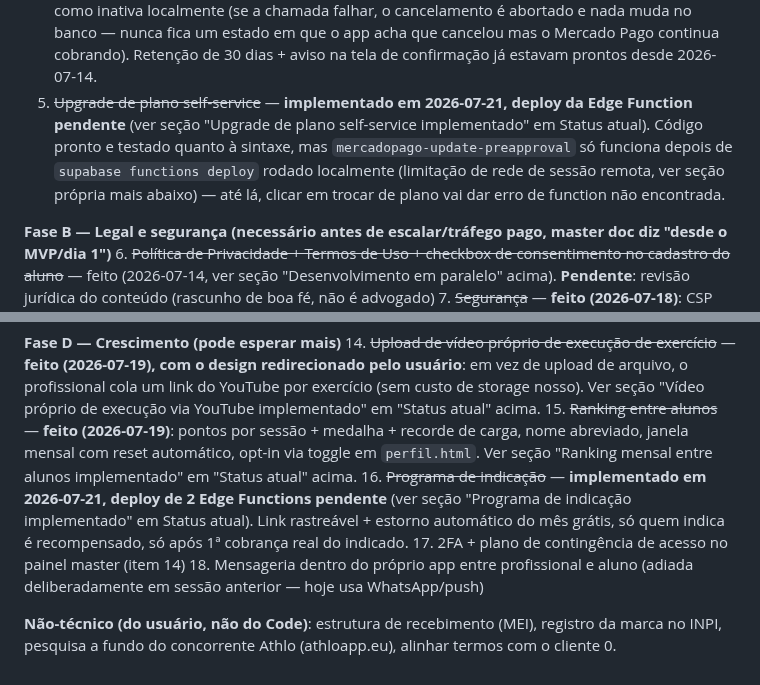
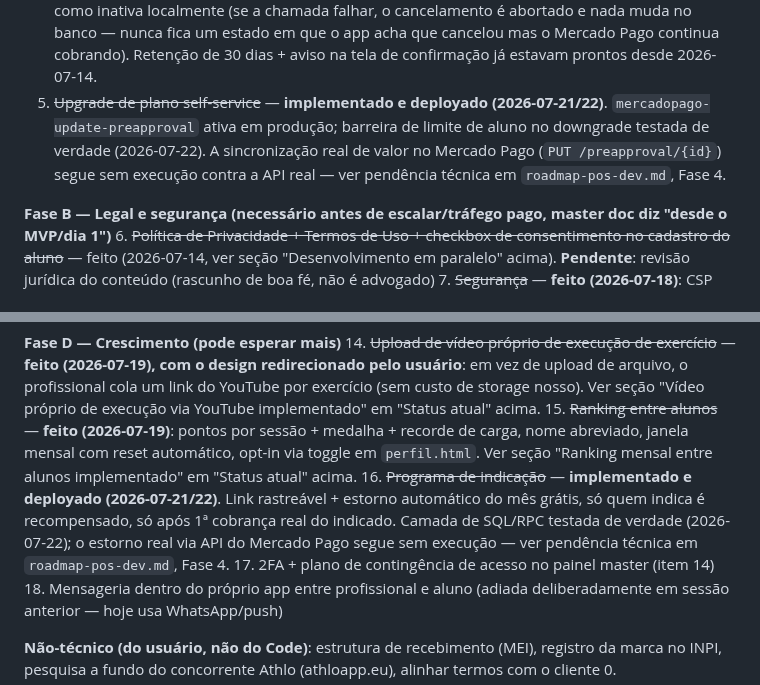
Before and after one commit to giovanifpc/meu-protocolo, a Markdown page: CLAUDE.md, 2 parts joined by grey strips. Drawn GitHub-style.

Commit message:
Registra pendência de teste real com API do Mercado Pago no roadmap pós-dev
Marca no roadmap-pos-dev.md (Fase 4) a validação ainda não feita das duas
chamadas reais à API do Mercado Pago (sync de valor no upgrade de plano,
estorno automático de indicação) — pendência a resolver antes de confiar
nisso com o primeiro Founder pagante de verdade. Atualiza itens 5 e 16 do
roadmap técnico no CLAUDE.md pra refletir que o deploy já foi feito.

```diff
--- a/CLAUDE.md
+++ b/CLAUDE.md
@@ -666,7 +666,7 @@ Nota: o master doc completo (`MEU-PROTOCOLO-MASTER.md`) só existe no PC do usu
 2. ~~Painel master~~ — feito (`master.html`, 2026-07-14, ver seção "Desenvolvimento em paralelo" acima)
 3. ~~Diferenciação de plano + preço customizado~~ — **feito e completo (2026-07-19)**: `mercadopago-create-preapproval` usa `professionals.valor_customizado` quando setado (2026-07-18), gating de limite de alunos/white-label desde 2026-07-14, e a IA de interpretação de relatório do Elite implementada e testada em produção (2026-07-19) — ver seção "IA de interpretação de relatório implementada" no topo de "Status atual". Elite agora tem diferencial real além do limite de alunos.
 4. ~~Fluxo de cancelamento~~ — **feito (2026-07-18)**: nova Edge Function `mercadopago-cancel-preapproval` cancela a assinatura de verdade na API do Mercado Pago antes de marcar a conta como inativa localmente (se a chamada falhar, o cancelamento é abortado e nada muda no banco — nunca fica um estado em que o app acha que cancelou mas o Mercado Pago continua cobrando). Retenção de 30 dias + aviso na tela de confirmação já estavam prontos desde 2026-07-14.
-5. ~~Upgrade de plano self-service~~ — **implementado em 2026-07-21, deploy da Edge Function pendente** (ver seção "Upgrade de plano self-service implementado" em Status atual). Código pronto e testado quanto à sintaxe, mas `mercadopago-update-preapproval` só funciona depois de `supabase functions deploy` rodado localmente (limitação de rede de sessão remota, ver seção própria mais abaixo) — até lá, clicar em trocar de plano vai dar erro de function não encontrada.
+5. ~~Upgrade de plano self-service~~ — **implementado e deployado (2026-07-21/22)**. `mercadopago-update-preapproval` ativa em produção; barreira de limite de aluno no downgrade testada de verdade (2026-07-22). A sincronização real de valor no Mercado Pago (`PUT /preapproval/{id}`) segue sem execução contra a API real — ver pendência técnica em `roadmap-pos-dev.md`, Fase 4.
 
 **Fase B — Legal e segurança (necessário antes de escalar/tráfego pago, master doc diz "desde o MVP/dia 1")**
 6. ~~Política de Privacidade + Termos de Uso + checkbox de consentimento no cadastro do aluno~~ — feito (2026-07-14, ver seção "Desenvolvimento em paralelo" acima). **Pendente**: revisão jurídica do conteúdo (rascunho de boa fé, não é advogado)
@@ -683,7 +683,7 @@ Nota: o master doc completo (`MEU-PROTOCOLO-MASTER.md`) só existe no PC do usu
 **Fase D — Crescimento (pode esperar mais)**
 14. ~~Upload de vídeo próprio de execução de exercício~~ — **feito (2026-07-19), com o design redirecionado pelo usuário**: em vez de upload de arquivo, o profissional cola um link do YouTube por exercício (sem custo de storage nosso). Ver seção "Vídeo próprio de execução via YouTube implementado" em "Status atual" acima.
 15. ~~Ranking entre alunos~~ — **feito (2026-07-19)**: pontos por sessão + medalha + recorde de carga, nome abreviado, janela mensal com reset automático, opt-in via toggle em `perfil.html`. Ver seção "Ranking mensal entre alunos implementado" em "Status atual" acima.
-16. ~~Programa de indicação~~ — **implementado em 2026-07-21, deploy de 2 Edge Functions pendente** (ver seção "Programa de indicação implementado" em Status atual). Link rastreável + estorno automático do mês grátis, só quem indica é recompensado, só após 1ª cobrança real do indicado.
+16. ~~Programa de indicação~~ — **implementado e deployado (2026-07-21/22)**. Link rastreável + estorno automático do mês grátis, só quem indica é recompensado, só após 1ª cobrança real do indicado. Camada de SQL/RPC testada de verdade (2026-07-22); o estorno real via API do Mercado Pago segue sem execução — ver pendência técnica em `roadmap-pos-dev.md`, Fase 4.
 17. 2FA + plano de contingência de acesso no painel master (item 14)
 18. Mensageria dentro do próprio app entre profissional e aluno (adiada deliberadamente em sessão anterior — hoje usa WhatsApp/push)
 
```
Also changed, not shown: roadmap-pos-dev.md (+2 -0 lines).
